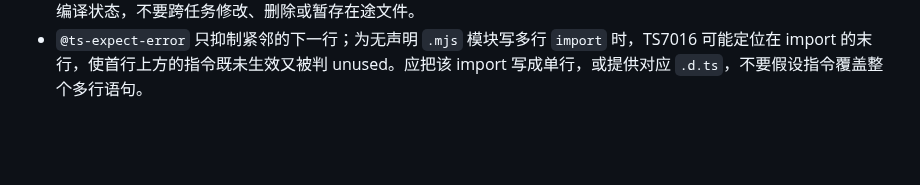
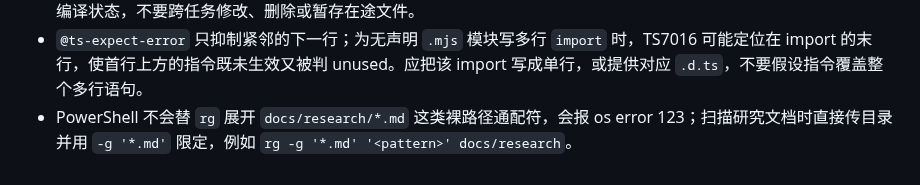
Before and after one commit to redreamality/roasbreak, a Markdown page: AGENTS.md, the part around the change. Drawn GitHub-style; blank space fills up the shorter version.

Commit message:
docs: clarify research glob usage

```diff
--- a/AGENTS.md
+++ b/AGENTS.md
@@ -118,3 +118,4 @@
 - 本任务的 Codex 会话目录可能是 `...\2026-08-21\yan`，但项目仓库位于 `C:\Users\unknown\Documents\Codex\2026-08-19\ben\roasbreak`。所有 `git`、`pnpm` 和项目文件命令都要显式设置该 workdir；不要依赖会话默认目录，否则会分别报非 Git 仓库或找不到 `package.json`。
 - 并行代理可能先创建测试、随后才创建被测模块；TypeScript 会立即纳入未提交的 `tests/**/*.ts`，使其他任务的 `pnpm build` 暂时出现模块缺失或 unused `@ts-expect-error`。先用 `git status` 确认文件所有者并等待其完成最小可编译状态，不要跨任务修改、删除或暂存在途文件。
 - `@ts-expect-error` 只抑制紧邻的下一行；为无声明 `.mjs` 模块写多行 `import` 时，TS7016 可能定位在 import 的末行，使首行上方的指令既未生效又被判 unused。应把该 import 写成单行，或提供对应 `.d.ts`，不要假设指令覆盖整个多行语句。
+- PowerShell 不会替 `rg` 展开 `docs/research/*.md` 这类裸路径通配符，会报 os error 123；扫描研究文档时直接传目录并用 `-g '*.md'` 限定，例如 `rg -g '*.md' '<pattern>' docs/research`。
```
